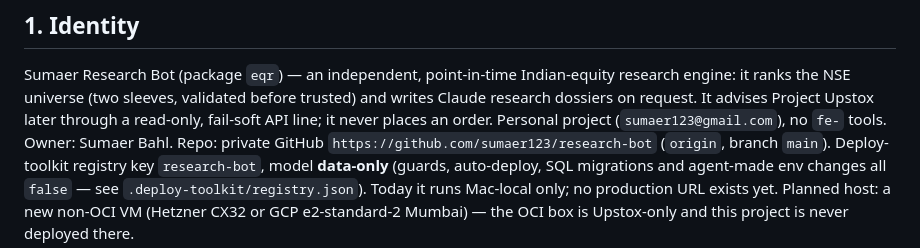
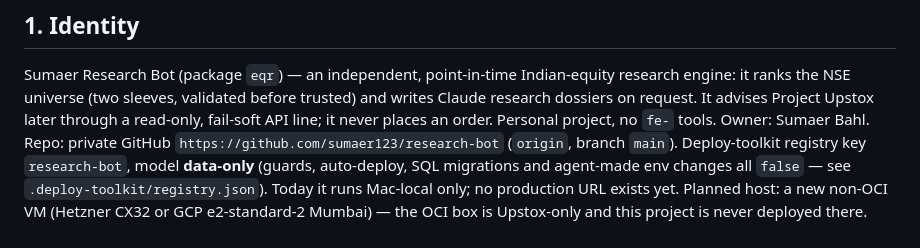
Before and after one commit to sumaer123/research-bot, a Markdown page: docs/REBUILD_SPEC.md, the part around the change. GitHub-like rendering.

```diff
--- a/docs/REBUILD_SPEC.md
+++ b/docs/REBUILD_SPEC.md
@@ -10,7 +10,7 @@ schema change. Env-var VALUES never appear here — names only; real values live
 Sumaer Research Bot (package `eqr`) — an independent, point-in-time Indian-equity research
 engine: it ranks the NSE universe (two sleeves, validated before trusted) and writes Claude
 research dossiers on request. It advises Project Upstox later through a read-only, fail-soft API
-line; it never places an order. Personal project (`sumaer123@gmail.com`), no `fe-` tools. Owner:
+line; it never places an order. Personal project, no `fe-` tools. Owner:
 Sumaer Bahl. Repo: private GitHub `https://github.com/sumaer123/research-bot` (`origin`, branch
 `main`). Deploy-toolkit registry key `research-bot`, model **data-only** (guards, auto-deploy,
 SQL migrations and agent-made env changes all `false` — see `.deploy-toolkit/registry.json`).
```
Also changed, not shown: README.md (+1 -1 lines).
